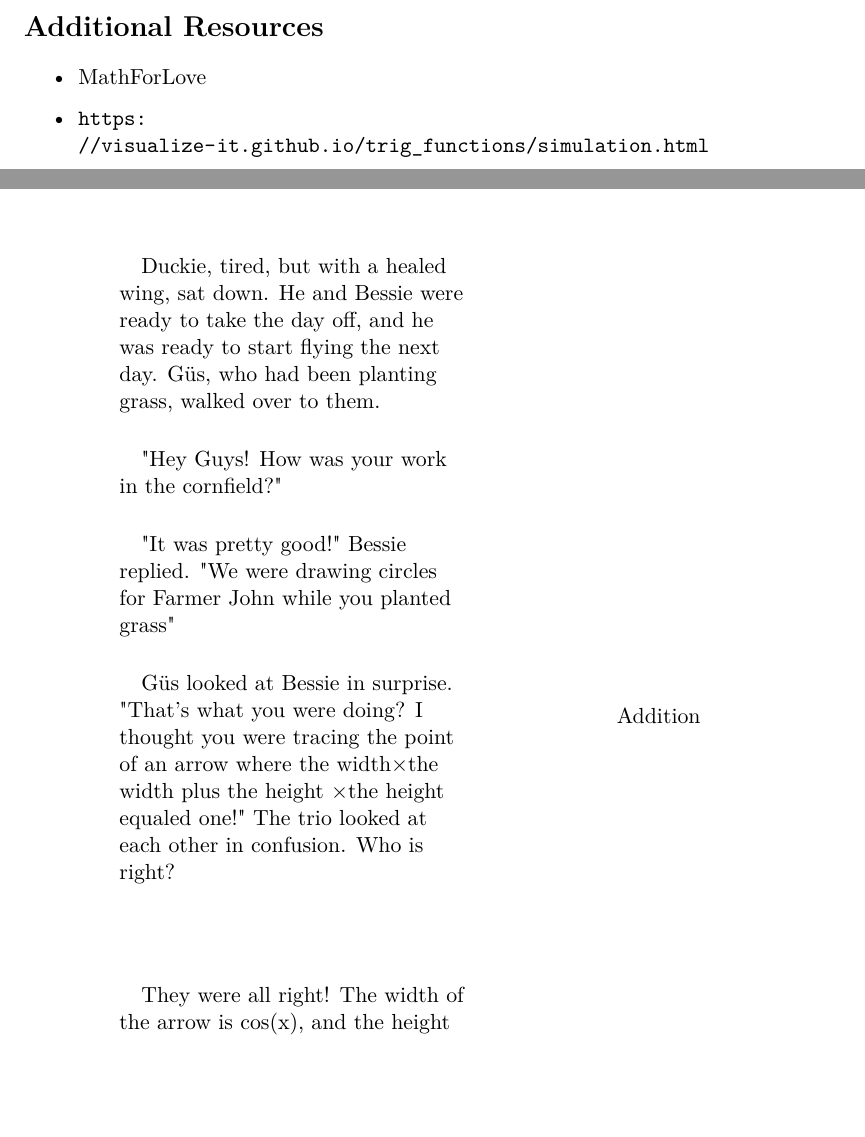
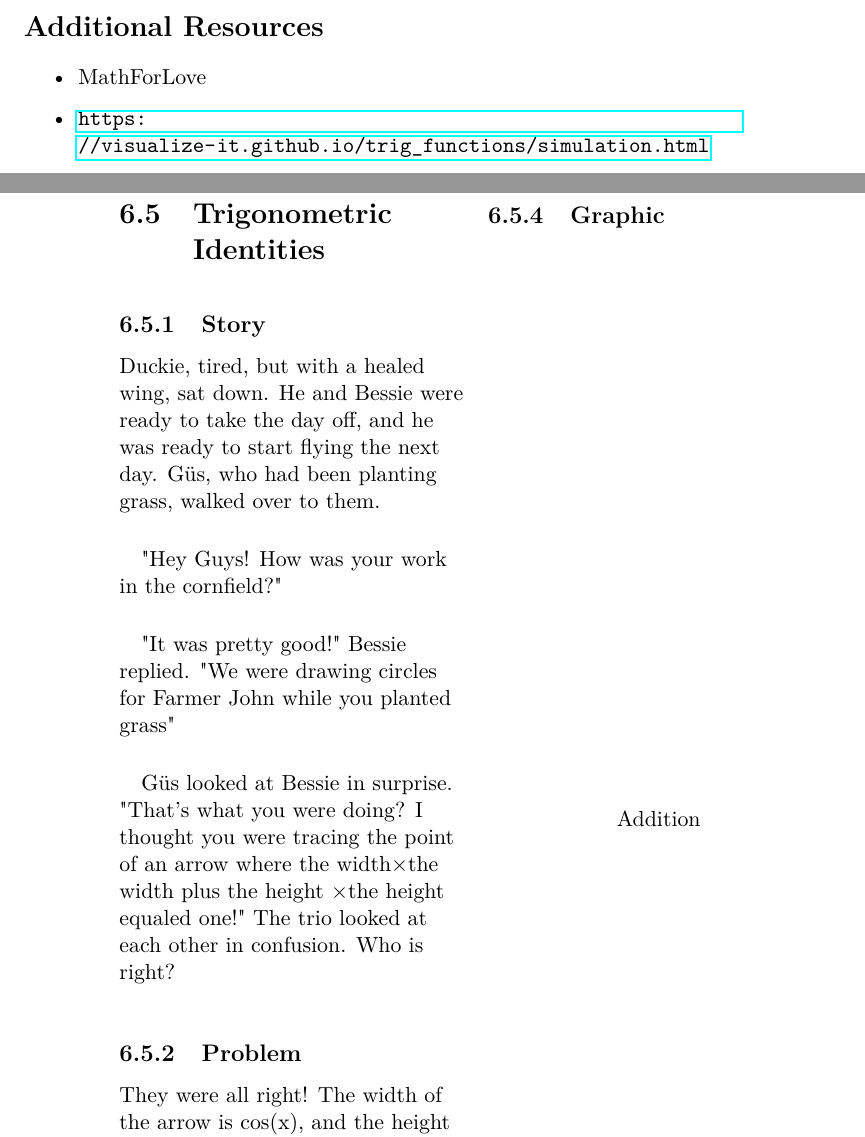
Before and after one commit to iniyanijoseph/DuckieAndTheSearchForTheGoldenGoose, a LaTeX book (Duckie.tex, which reads PageTemplate.tex): two parts of pages 3 and 46 of 46 before the commit and two parts of pages 3 and 50 of 50 after it, joined at a grey line, cut so that both start at the same text, the shorter picture padded with empty space. Compiled offline with pdfLaTeX.

Commit message:
Add Subsections for more granularity and hyperref and clean up imports

```diff
--- a/Duckie.tex
+++ b/Duckie.tex
@@ -1,25 +1,12 @@
 \documentclass[a4paper,11pt ]{book}
 \usepackage[T1]{fontenc}
 \usepackage[utf8]{inputenc}
-\usepackage{lmodern}
-\usepackage{amsmath}
-\usepackage{amsfonts}
-\usepackage{amssymb}
-\usepackage{amsthm}
-\usepackage{graphicx}
-\usepackage{color}
-\usepackage{xcolor}
-\usepackage{url}
-\usepackage{theorem}
-\usepackage{textcomp}
-\usepackage{glossaries}
-\usepackage{parskip}
-\usepackage{xlop}
-\usepackage{multicol}
+\usepackage{lmodern,amsmath,amsfonts,amssymb,amsthm,graphicx,color,xcolor,url,theorem,textcomp,glossaries,parskip,xlop,multicol,calculator,hyperref}
+\usepackage{tikz}
+\usetikzlibrary{decorations.pathreplacing,calligraphy,decorations.pathmorphing,calc}
+
 \graphicspath{ {./Images/} }
-\usepackage{tikz}
-\usepackage{calculator}
-\usetikzlibrary{decorations.pathreplacing,calligraphy,decorations.pathmorphing,calc}
+
 \raggedright
 \input{PageTemplate.tex}
 
--- a/PageTemplate.tex
+++ b/PageTemplate.tex
@@ -3,15 +3,15 @@
 \raggedcolumns
 \section{#1}
 \vfill
-\paragraph*{} #2
+\subsection{Story} #2
 \vfill
-\paragraph*{} #3
+\subsection{Problem} #3
 \vfill
-\paragraph*{Definition} #4
+\subsection{Definition} #4
  \columnbreak
+ \subsection{Graphic}
 \begin{center}
 \vspace*{\fill}
-    %\includegraphics*{#5}
     #5
     \vspace*{\fill}
 \end{center}
```
Also changed, not shown: Duckie.pdf, Math Stories for Children of All Ages.pdf (deleted).
